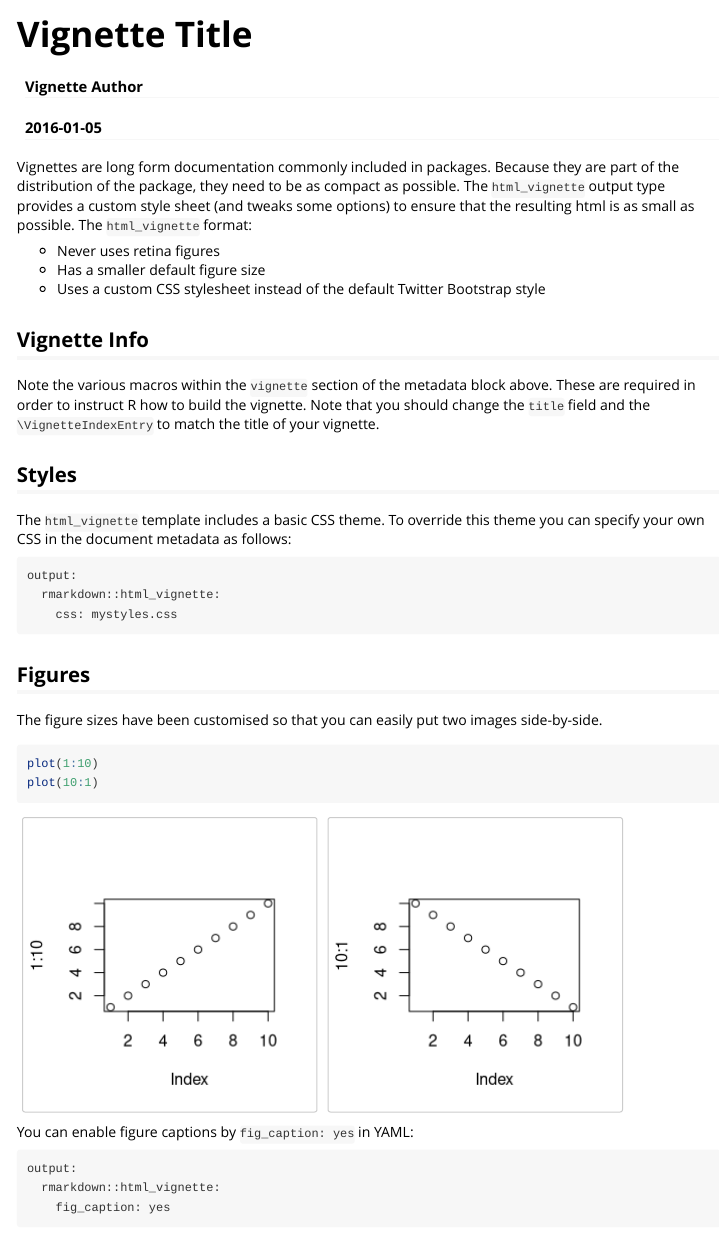
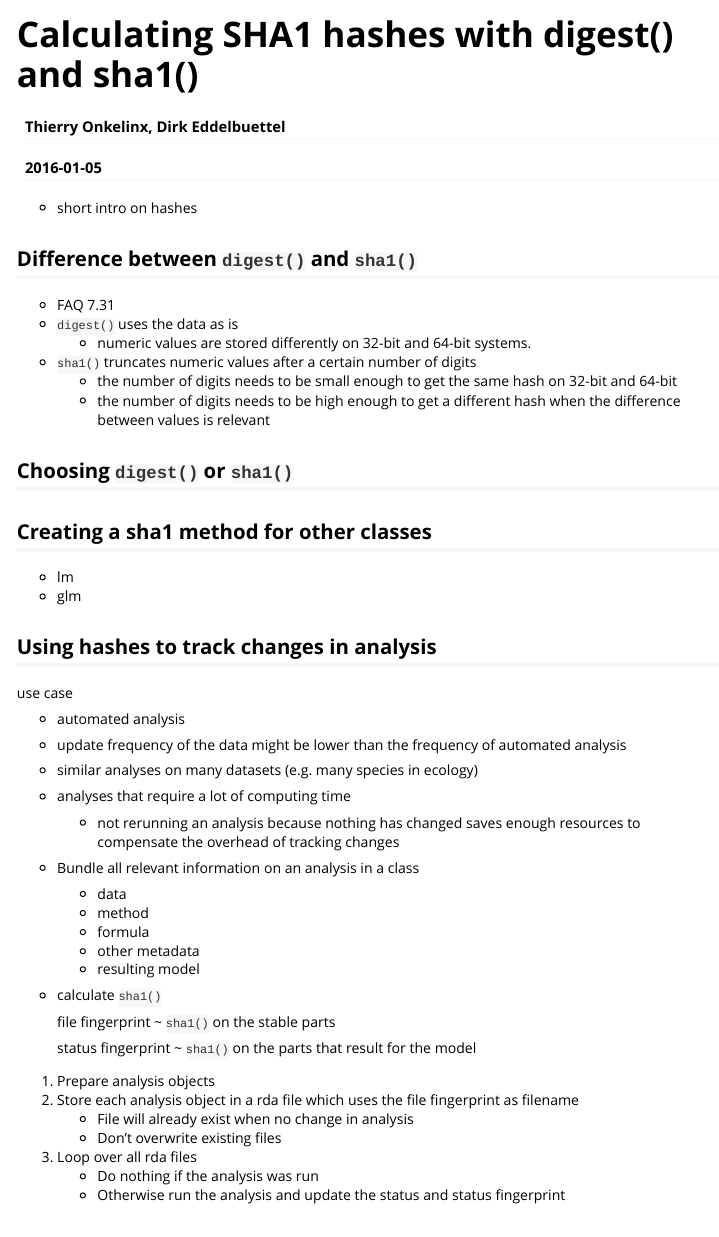
Before and after one commit to eddelbuettel/digest, an R Markdown document (vignettes/sha1.Rmd): the page in a window 1100 px wide, from its top. Rendered offline with R 4.5, knitr and Pandoc, with nearby package versions.

Commit message:
first draft of the vignette

````diff
--- a/vignettes/sha1.Rmd
+++ b/vignettes/sha1.Rmd
@@ -1,44 +1,60 @@
 ---
-title: "Vignette Title"
-author: "Vignette Author"
+title: "Calculating SHA1 hashes with digest() and sha1()"
+author: "Thierry Onkelinx, Dirk Eddelbuettel"
 date: "`r Sys.Date()`"
 output: rmarkdown::html_vignette
 vignette: >
-  %\VignetteIndexEntry{Vignette Title}
+  %\VignetteIndexEntry{sha1() versus digest()}
   %\VignetteEngine{knitr::rmarkdown}
   %\VignetteEncoding{UTF-8}
 ---
 
-Vignettes are long form documentation commonly included in packages. Because they are part of the distribution of the package, they need to be as compact as possible. The `html_vignette` output type provides a custom style sheet (and tweaks some options) to ensure that the resulting html is as small as possible. The `html_vignette` format:
+- short intro on hashes
 
-- Never uses retina figures
-- Has a smaller default figure size
-- Uses a custom CSS stylesheet instead of the default Twitter Bootstrap style
+## Difference between `digest()` and `sha1()`
 
-## Vignette Info
+- FAQ 7.31
+- `digest()` uses the data as is
+    - numeric values are stored differently on 32-bit and 64-bit systems.
+- `sha1()` truncates numeric values after a certain number of digits
+    - the number of digits needs to be small enough to get the same hash on 32-bit and 64-bit
+    - the number of digits needs to be high enough to get a different hash when the difference between values is relevant
 
-Note the various macros within the `vignette` section of the metadata block above. These are required in order to instruct R how to build the vignette. Note that you should change the `title` field and the `\VignetteIndexEntry` to match the title of your vignette.
+## Choosing `digest()` or `sha1()`
 
-## Styles
+## Creating a sha1 method for other classes
 
-The `html_vignette` template includes a basic CSS theme. To override this theme you can specify your own CSS in the document metadata as follows:
+- lm
+- glm
 
-    output:
-      rmarkdown::html_vignette:
-        css: mystyles.css
+## Using hashes to track changes in analysis
 
-## Figures
+use case
 
-The figure sizes have been customised so that you can easily put two images side-by-side.
+- automated analysis
+- update frequency of the data might be lower than the frequency of automated analysis
+- similar analyses on many datasets (e.g. many species in ecology)
+- analyses that require a lot of computing time
+    - not rerunning an analysis because nothing has changed saves enough resources to compensate the overhead of tracking changes
 
-```{r, fig.show='hold'}
-plot(1:10)
-plot(10:1)
-```
+- Bundle all relevant information on an analysis in a class
+    - data
+    - method
+    - formula
+    - other metadata
+    - resulting model
+- calculate `sha1()`
 
-You can enable figure captions by `fig_caption: yes` in YAML:
+    file fingerprint
+      ~ `sha1()` on the stable parts
 
-    output:
-      rmarkdown::html_vignette:
-        fig_caption: yes
+    status fingerprint
+      ~ `sha1()` on the parts that result for the model
 
+1. Prepare analysis objects
+1. Store each analysis object in a rda file which uses the file fingerprint as filename
+    - File will already exist when no change in analysis
+    - Don't overwrite existing files
+1. Loop over all rda files
+    - Do nothing if the analysis was run
+    - Otherwise run the analysis and update the status and status fingerprint
````
Also changed, not shown: vignettes/sha1.Rmd (14 more changed lines).
